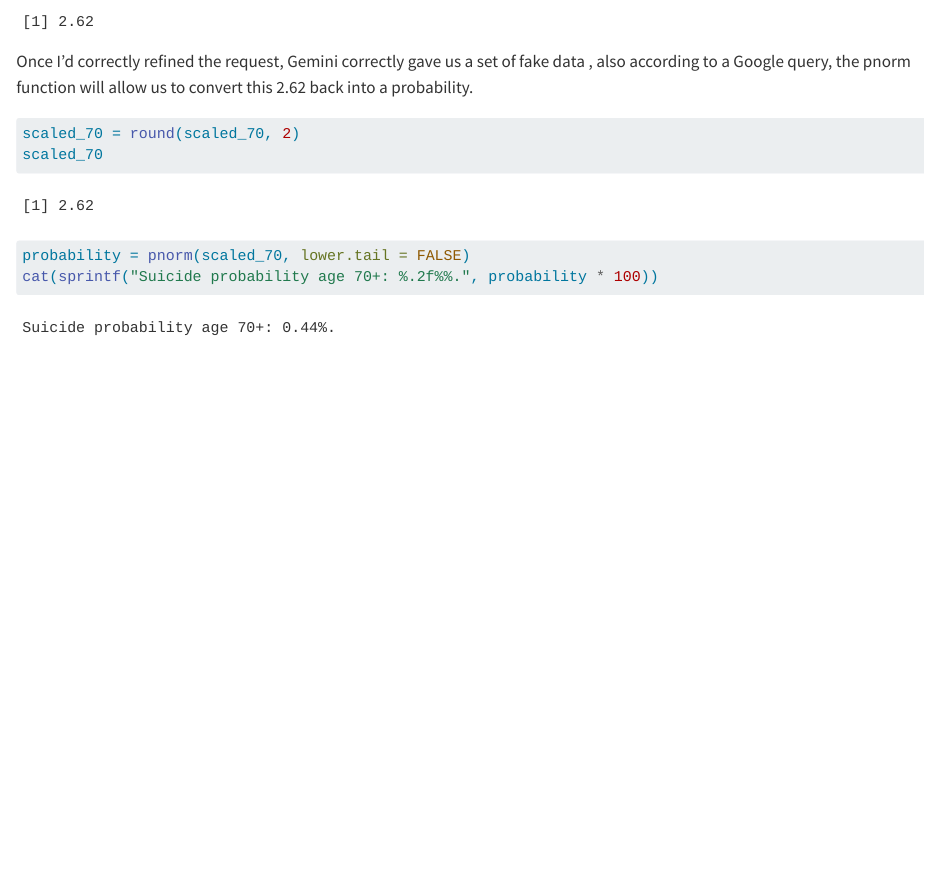
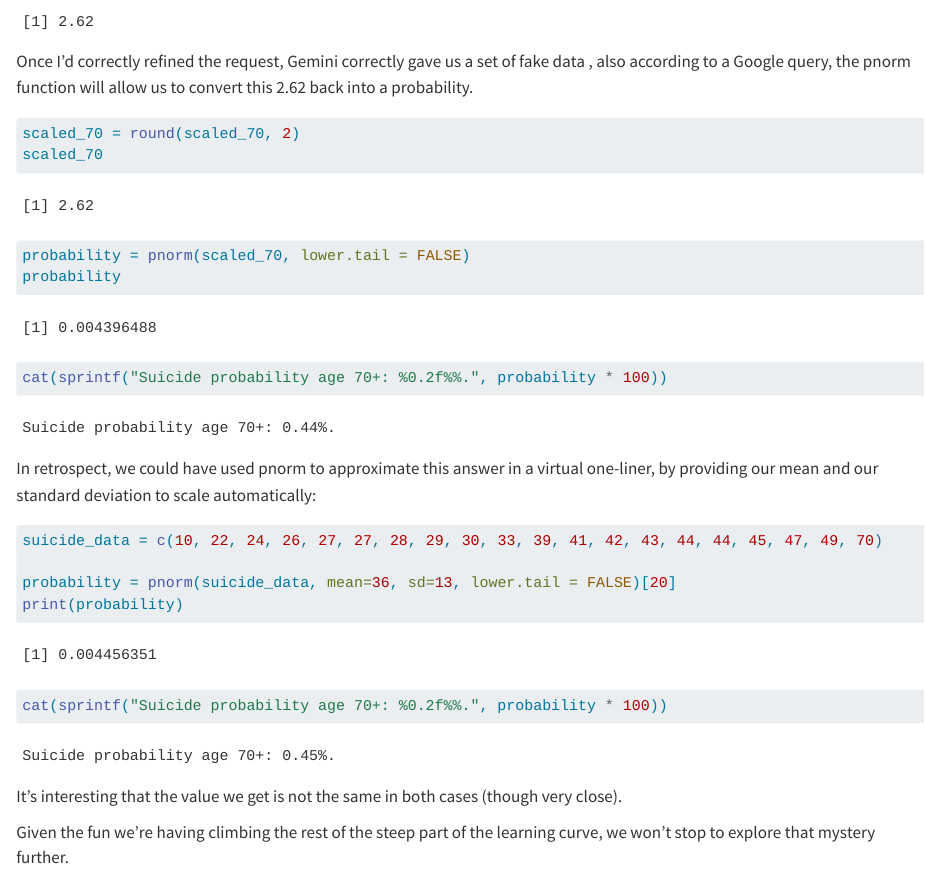
Before and after one commit to JohnLockwood/bioinformatics, a Quarto document (DiscoveringStatisticsUsingR/ChapterNotes/01_Chapter.qmd): the page in a window 1100 px wide, from 11710 px down. Rendered offline with R 4.5, knitr and Pandoc in place of Quarto, with nearby package versions; long lines of code are wrapped.

Commit message:
Add a pnorm mystery to chapter 1 notes

````diff
--- a/DiscoveringStatisticsUsingR/ChapterNotes/01_Chapter.qmd
+++ b/DiscoveringStatisticsUsingR/ChapterNotes/01_Chapter.qmd
@@ -332,5 +332,20 @@ Once I'd correctly refined the request, Gemini correctly gave us a set of fake d
 scaled_70 = round(scaled_70, 2)
 scaled_70
 probability = pnorm(scaled_70, lower.tail = FALSE)
-cat(sprintf("Suicide probability age 70+: %.2f%%.", probability * 100))
+probability
+cat(sprintf("Suicide probability age 70+: %0.2f%%.", probability * 100))
 ```
+
+In retrospect, we could have used pnorm to approximate this answer in a virtual one-liner, by providing our mean and our standard deviation to scale automatically:
+
+```{r}
+suicide_data = c(10, 22, 24, 26, 27, 27, 28, 29, 30, 33, 39, 41, 42, 43, 44, 44, 45, 47, 49, 70)
+
+probability = pnorm(suicide_data, mean=36, sd=13, lower.tail = FALSE)[20]
+print(probability)
+cat(sprintf("Suicide probability age 70+: %0.2f%%.", probability * 100))
+```
+
+It's interesting that the value we get is not the same in both cases (though very close).
+
+Given the fun we're having climbing the rest of the steep part of the learning curve, we won't stop to explore that mystery further.
````
